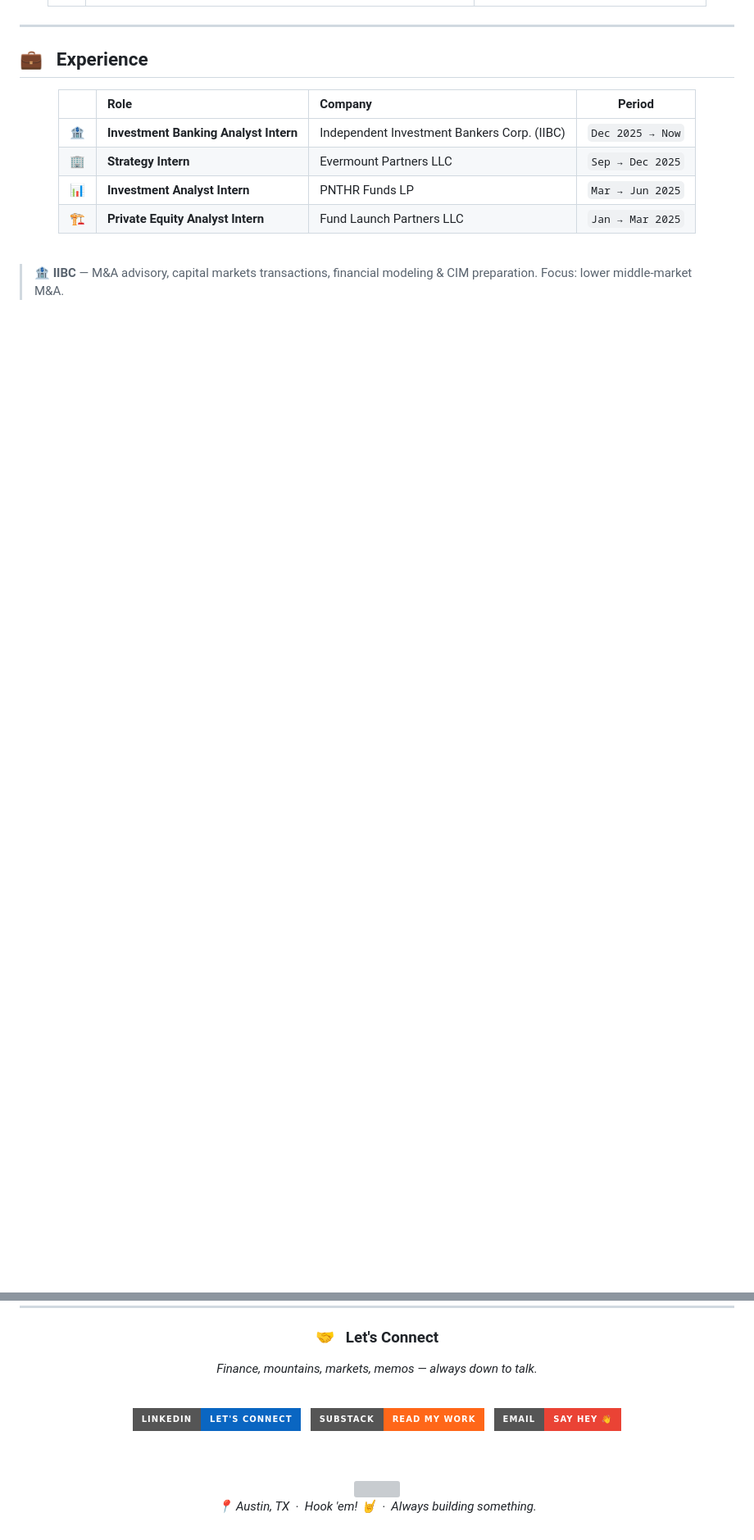
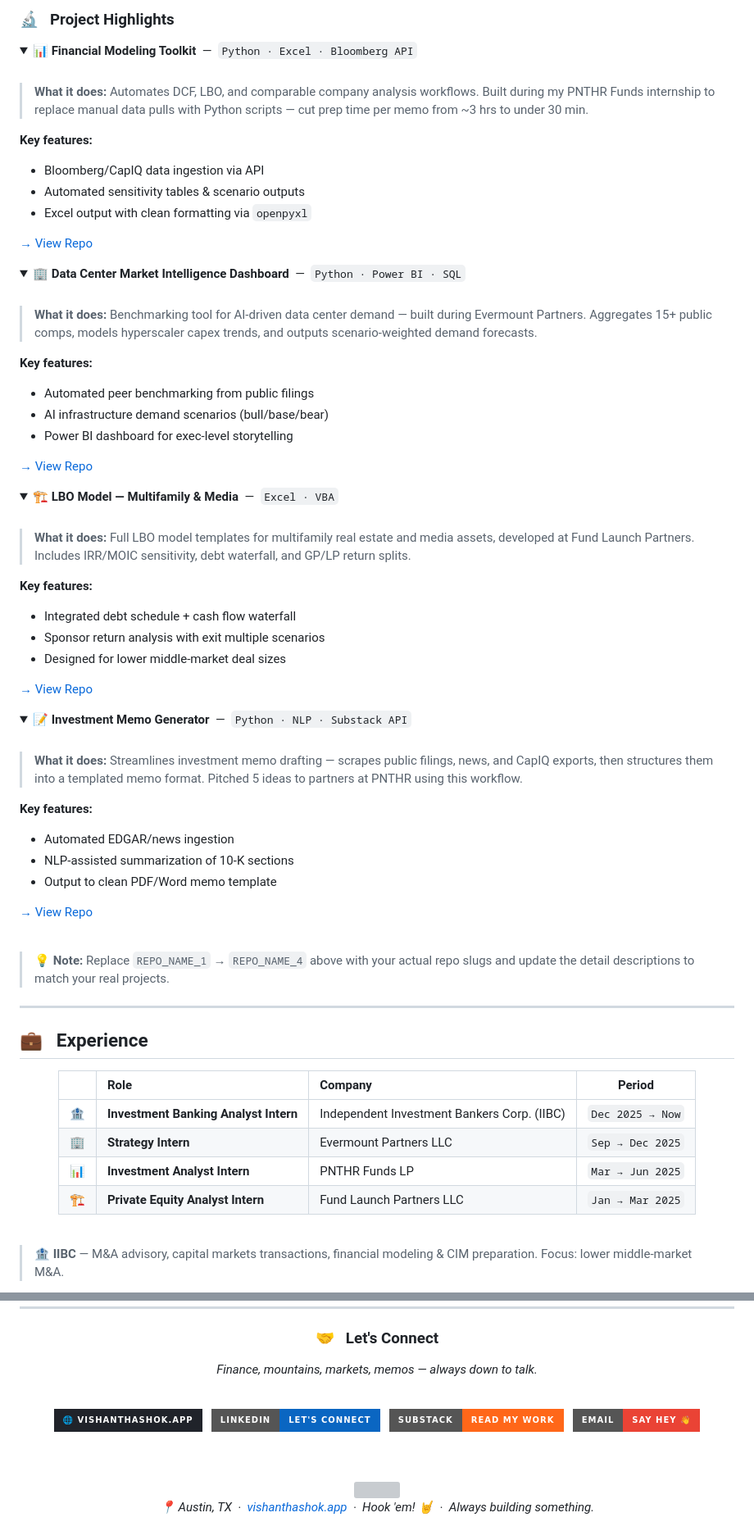
Before and after one commit to vishanthashok/vishanthashok, a Markdown page: README.md, 2 parts joined by grey strips. Shown at 82% size. Drawn GitHub-style; folded sections open; badges without logos; blank space fills up the shorter version; grey boxes are pictures that could not be loaded.

```diff
--- a/README.md
+++ b/README.md
@@ -89,3 +127,72 @@
+</div>
+
+<br/>
+
+### 🔬 &nbsp; Project Highlights
+
+<details>
+<summary><b>📊 Financial Modeling Toolkit</b> &nbsp;—&nbsp; <code>Python · Excel · Bloomberg API</code></summary>
+<br/>
+
+> **What it does:** Automates DCF, LBO, and comparable company analysis workflows. Built during my PNTHR Funds internship to replace manual data pulls with Python scripts — cut prep time per memo from ~3 hrs to under 30 min.
+
+**Key features:**
+- Bloomberg/CapIQ data ingestion via API
+- Automated sensitivity tables & scenario outputs
+- Excel output with clean formatting via `openpyxl`
+
+[→ View Repo](https://github.com/vishanthashok/REPO_NAME_1)
+
+</details>
+
+<details>
+<summary><b>🏢 Data Center Market Intelligence Dashboard</b> &nbsp;—&nbsp; <code>Python · Power BI · SQL</code></summary>
+<br/>
+
+> **What it does:** Benchmarking tool for AI-driven data center demand — built during Evermount Partners. Aggregates 15+ public comps, models hyperscaler capex trends, and outputs scenario-weighted demand forecasts.
+
+**Key features:**
+- Automated peer benchmarking from public filings
+- AI infrastructure demand scenarios (bull/base/bear)
+- Power BI dashboard for exec-level storytelling
+
+[→ View Repo](https://github.com/vishanthashok/REPO_NAME_2)
+
+</details>
+
+<details>
+<summary><b>🏗️ LBO Model — Multifamily & Media</b> &nbsp;—&nbsp; <code>Excel · VBA</code></summary>
+<br/>
+
+> **What it does:** Full LBO model templates for multifamily real estate and media assets, developed at Fund Launch Partners. Includes IRR/MOIC sensitivity, debt waterfall, and GP/LP return splits.
+
+**Key features:**
+- Integrated debt schedule + cash flow waterfall
+- Sponsor return analysis with exit multiple scenarios
+- Designed for lower middle-market deal sizes
+
+[→ View Repo](https://github.com/vishanthashok/REPO_NAME_3)
+
+</details>
+
+<details>
+<summary><b>📝 Investment Memo Generator</b> &nbsp;—&nbsp; <code>Python · NLP · Substack API</code></summary>
+<br/>
+
+> **What it does:** Streamlines investment memo drafting — scrapes public filings, news, and CapIQ exports, then structures them into a templated memo format. Pitched 5 ideas to partners at PNTHR using this workflow.
+
+**Key features:**
+- Automated EDGAR/news ingestion
+- NLP-assisted summarization of 10-K sections
+- Output to clean PDF/Word memo template
+
+[→ View Repo](https://github.com/vishanthashok/REPO_NAME_4)
+
+</details>
+
+<br/>
+
+> 💡 **Note:** Replace `REPO_NAME_1` → `REPO_NAME_4` above with your actual repo slugs and update the detail descriptions to match your real projects.
 
 ---
 
@@ -275,6 +382,10 @@
 
 <br/>
 
+<a href="https://vishanthashok.app">
+  <img src="https://img.shields.io/badge/🌐%20%20vishanthashok.app-20232a?style=for-the-badge" height="30"/>
+</a>
+&nbsp;
 <a href="https://linkedin.com/in/vishanth-ashok">
   <img src="https://img.shields.io/badge/LinkedIn-Let's%20Connect-0A66C2?style=for-the-badge&logo=linkedin&logoColor=white"/>
 </a>
@@ -291,6 +402,6 @@
 
 <img src="https://capsule-render.vercel.app/api?type=waving&color=0:020024,50:090979,100:00d4ff&height=120&section=footer&fontColor=ffffff" width="100%"/>
 
-*📍 Austin, TX &nbsp;·&nbsp; Hook 'em! 🤘 &nbsp;·&nbsp; Always building something.*
+*📍 Austin, TX &nbsp;·&nbsp; [vishanthashok.app](https://vishanthashok.app) &nbsp;·&nbsp; Hook 'em! 🤘 &nbsp;·&nbsp; Always building something.*
 
 </div>
```
Also changed, not shown: other parts of README.md (+59 -21 lines).
